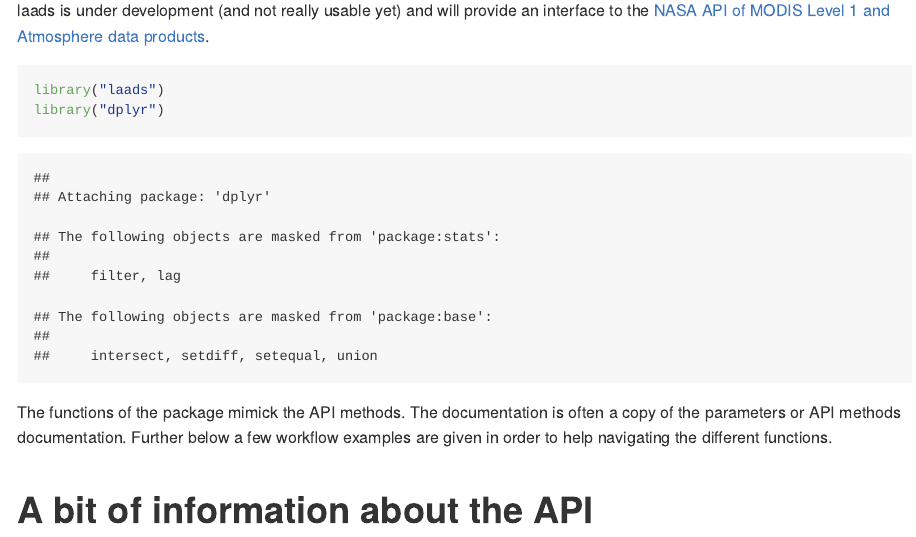
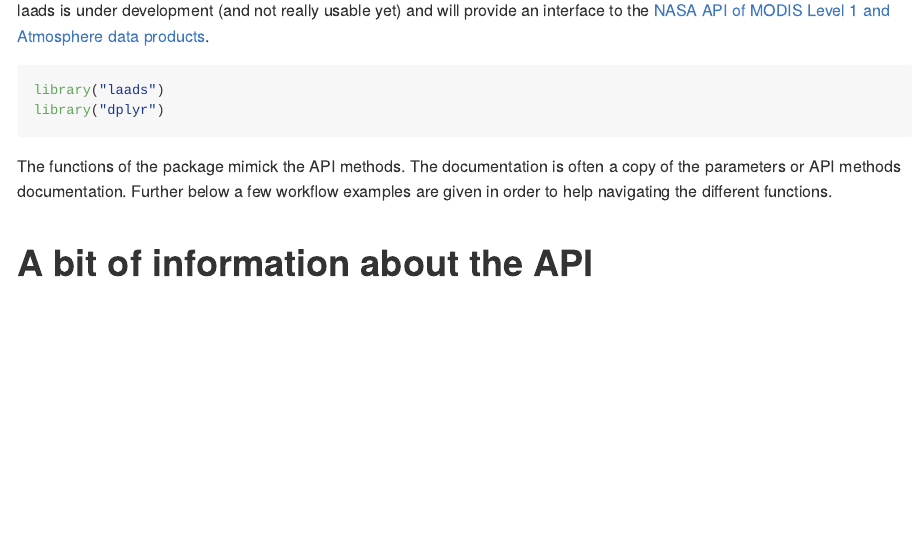
Before and after one commit to maelle/laads, an R Markdown document (README.Rmd): the page in a window 1100 px wide, from 110 px down. Rendered offline with R 4.5, knitr and Pandoc, with nearby package versions; some code elsewhere in the file could not run offline; badge pictures from the web are left out.

Commit message:
improves README

````diff
--- a/README.Rmd
+++ b/README.Rmd
@@ -14,7 +14,7 @@ laads
 
 laads is under development (and not really usable yet) and will provide an interface to the [NASA API of MODIS Level 1 and Atmosphere data products](https://ladsweb.nascom.nasa.gov/data/api.html).
 
-```{r}
+```{r, message = FALSE}
 library("laads")
 library("dplyr")
 ```
````
Also changed, not shown: README.md, README.Rmd (2 more changed lines).
